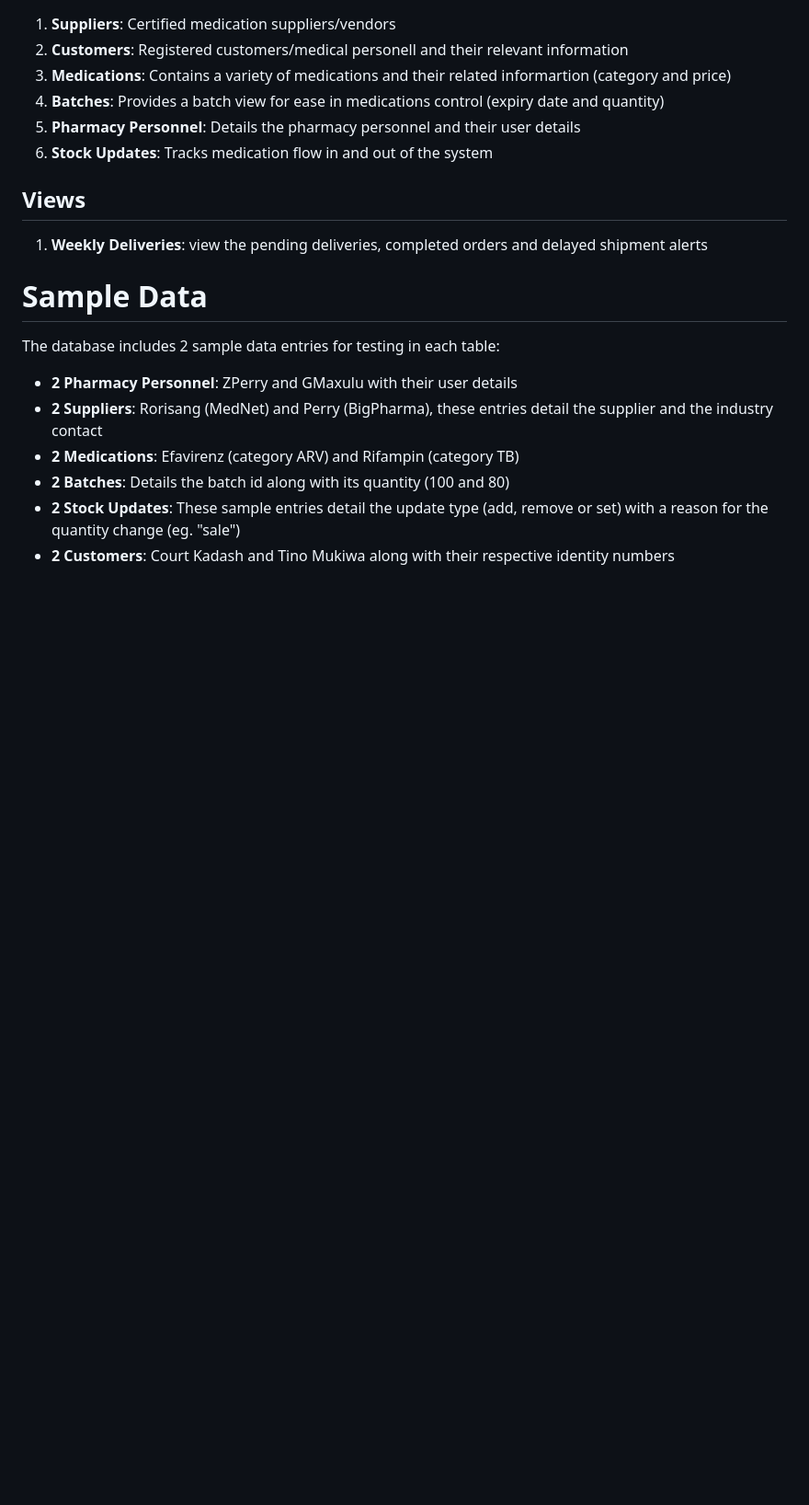
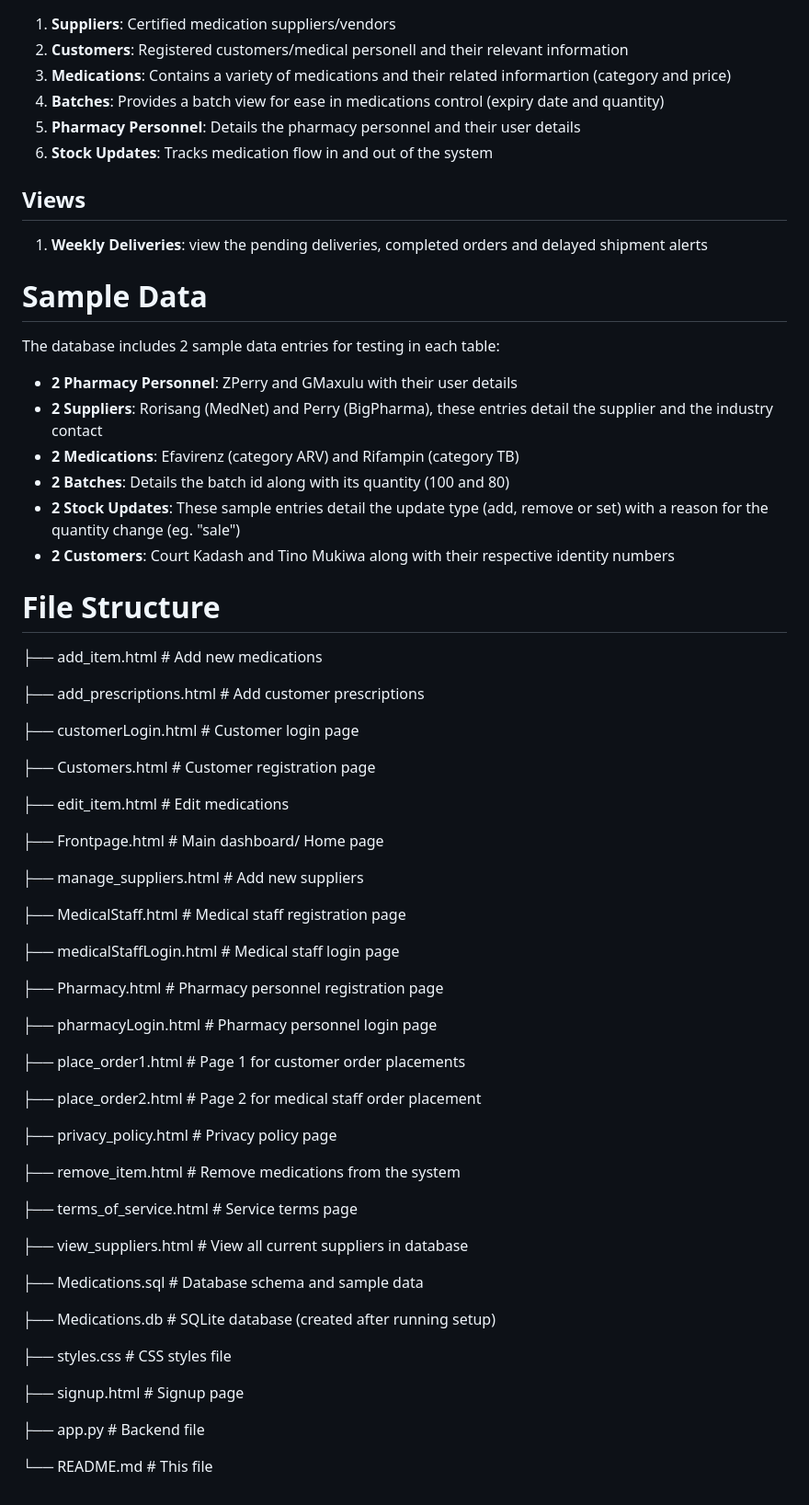
Before and after one commit to CourtneyNewmarch/Group-11-BFB321-Semester-Project, a Markdown page: README.md, the part around the change. Shown at 92% size. Rendered like a GitHub page; blank space fills up the shorter version.

Commit message:
Document file structure in README
Added file structure section with details of each file.

```diff
--- a/README.md
+++ b/README.md
@@ -135,3 +135,50 @@ The database includes 2 sample data entries for testing in each table:
 - **2 Batches**: Details the batch id along with its quantity (100 and 80)
 - **2 Stock Updates**: These sample entries detail the update type (add, remove or set) with a reason for the quantity change (eg. "sale")
 - **2 Customers**: Court Kadash and Tino Mukiwa along with their respective identity numbers
+
+# File Structure
+├── add_item.html              # Add new medications
+
+├── add_prescriptions.html     # Add customer prescriptions
+
+├── customerLogin.html         # Customer login page
+
+├── Customers.html             # Customer registration page
+
+├── edit_item.html             # Edit medications
+
+├── Frontpage.html             # Main dashboard/ Home page
+
+├── manage_suppliers.html      # Add new suppliers
+
+├── MedicalStaff.html          # Medical staff registration page
+
+├── medicalStaffLogin.html     # Medical staff login page
+
+├── Pharmacy.html              # Pharmacy personnel registration page
+
+├── pharmacyLogin.html         # Pharmacy personnel login page
+
+├── place_order1.html          # Page 1 for customer order placements
+
+├── place_order2.html          # Page 2 for medical staff order placement
+
+├── privacy_policy.html        # Privacy policy page
+
+├── remove_item.html           # Remove medications from the system
+
+├── terms_of_service.html      # Service terms page
+
+├── view_suppliers.html        # View all current suppliers in database
+
+├── Medications.sql            # Database schema and sample data
+
+├── Medications.db             # SQLite database (created after running setup)
+
+├── styles.css                 # CSS styles file
+
+├── signup.html                # Signup page
+
+├── app.py                     # Backend file
+
+└── README.md                  # This file
```
